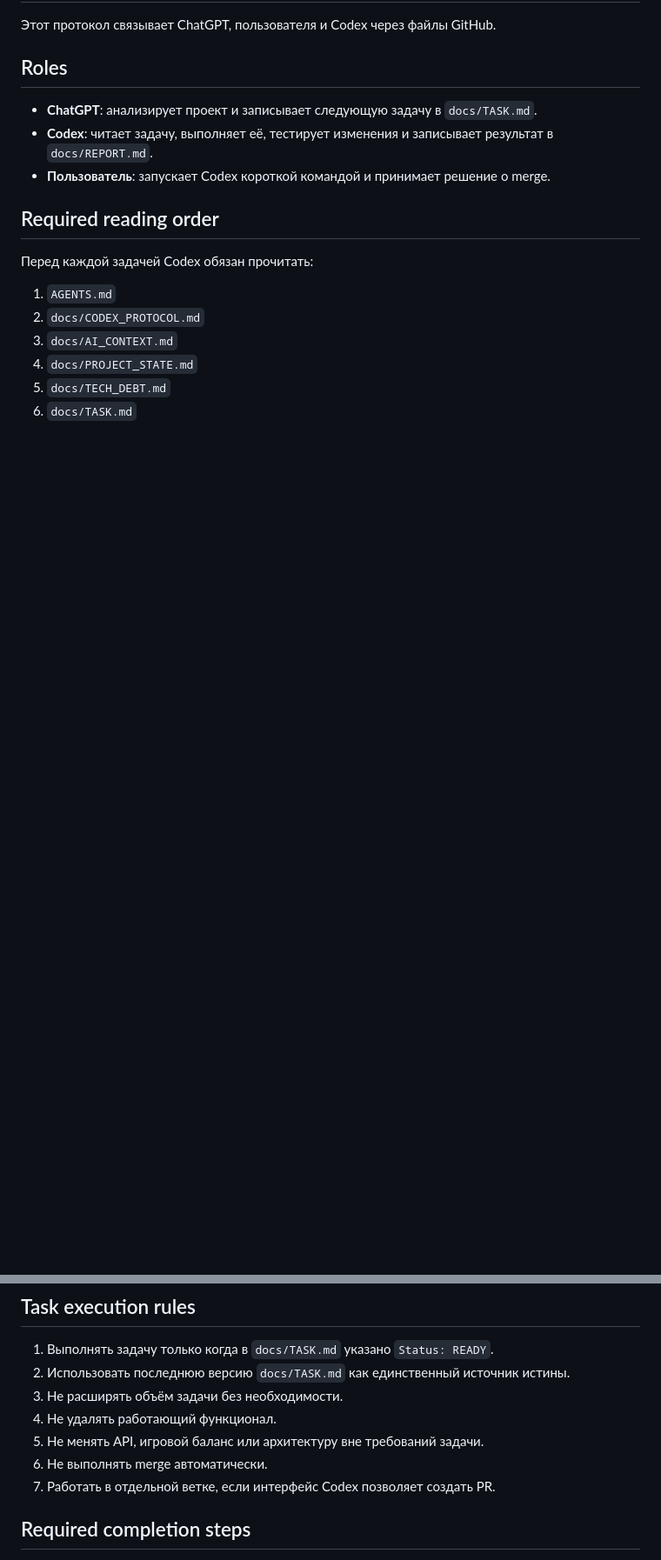
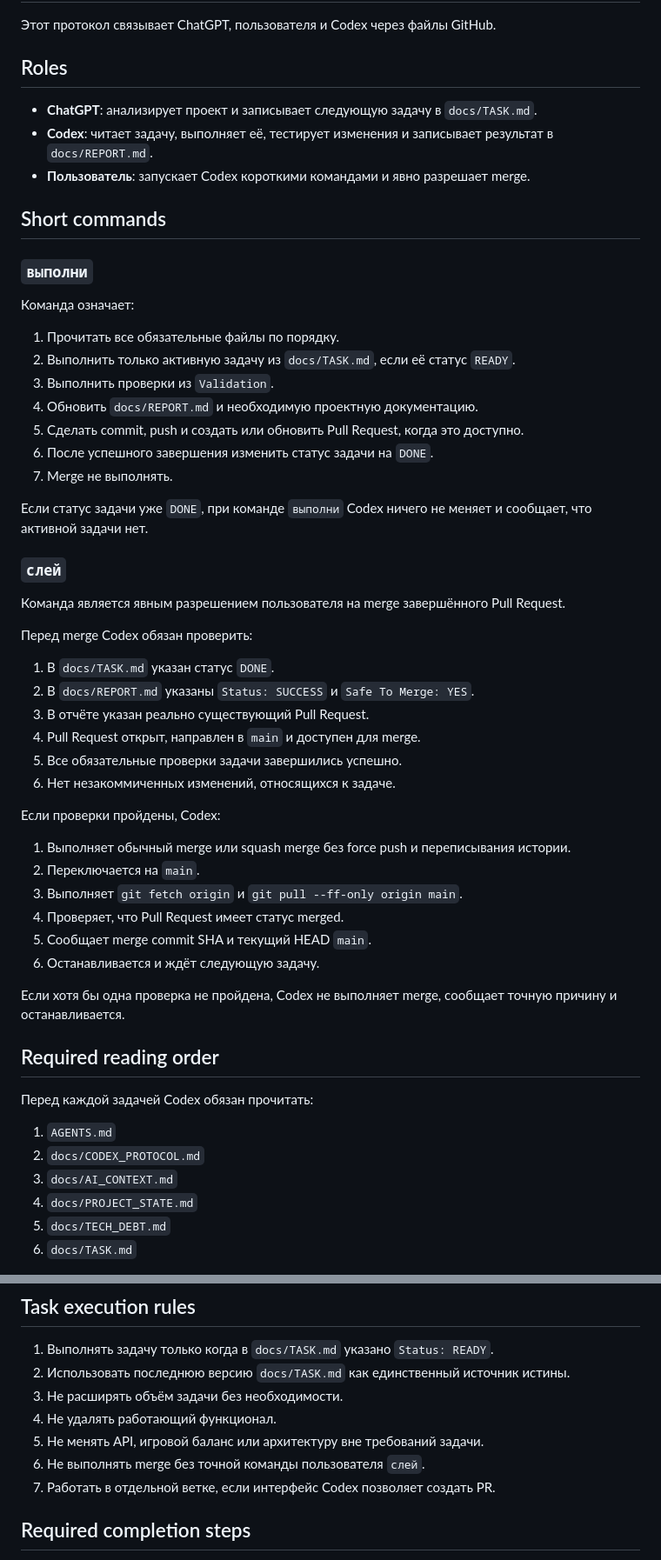
Before and after one commit to VetZell/game_test, a Markdown page: docs/CODEX_PROTOCOL.md, 2 parts joined by grey strips. Shown at 87% size. Drawn GitHub-style; blank space fills up the shorter version.

Commit message:
Add execute and merge command protocol

```diff
--- a/docs/CODEX_PROTOCOL.md
+++ b/docs/CODEX_PROTOCOL.md
@@ -6,7 +6,42 @@
 ## Roles
 - **ChatGPT**: анализирует проект и записывает следующую задачу в `docs/TASK.md`.
 - **Codex**: читает задачу, выполняет её, тестирует изменения и записывает результат в `docs/REPORT.md`.
-- **Пользователь**: запускает Codex короткой командой и принимает решение о merge.
+- **Пользователь**: запускает Codex короткими командами и явно разрешает merge.
+
+## Short commands
+
+### `выполни`
+Команда означает:
+1. Прочитать все обязательные файлы по порядку.
+2. Выполнить только активную задачу из `docs/TASK.md`, если её статус `READY`.
+3. Выполнить проверки из `Validation`.
+4. Обновить `docs/REPORT.md` и необходимую проектную документацию.
+5. Сделать commit, push и создать или обновить Pull Request, когда это доступно.
+6. После успешного завершения изменить статус задачи на `DONE`.
+7. Merge не выполнять.
+
+Если статус задачи уже `DONE`, при команде `выполни` Codex ничего не меняет и сообщает, что активной задачи нет.
+
+### `слей`
+Команда является явным разрешением пользователя на merge завершённого Pull Request.
+
+Перед merge Codex обязан проверить:
+1. В `docs/TASK.md` указан статус `DONE`.
+2. В `docs/REPORT.md` указаны `Status: SUCCESS` и `Safe To Merge: YES`.
+3. В отчёте указан реально существующий Pull Request.
+4. Pull Request открыт, направлен в `main` и доступен для merge.
+5. Все обязательные проверки задачи завершились успешно.
+6. Нет незакоммиченных изменений, относящихся к задаче.
+
+Если проверки пройдены, Codex:
+1. Выполняет обычный merge или squash merge без force push и переписывания истории.
+2. Переключается на `main`.
+3. Выполняет `git fetch origin` и `git pull --ff-only origin main`.
+4. Проверяет, что Pull Request имеет статус merged.
+5. Сообщает merge commit SHA и текущий HEAD `main`.
+6. Останавливается и ждёт следующую задачу.
+
+Если хотя бы одна проверка не пройдена, Codex не выполняет merge, сообщает точную причину и останавливается.
 
 ## Required reading order
 Перед каждой задачей Codex обязан прочитать:
@@ -23,7 +58,7 @@
 3. Не расширять объём задачи без необходимости.
 4. Не удалять работающий функционал.
 5. Не менять API, игровой баланс или архитектуру вне требований задачи.
-6. Не выполнять merge автоматически.
+6. Не выполнять merge без точной команды пользователя `слей`.
 7. Работать в отдельной ветке, если интерфейс Codex позволяет создать PR.
 
 ## Required completion steps
```
